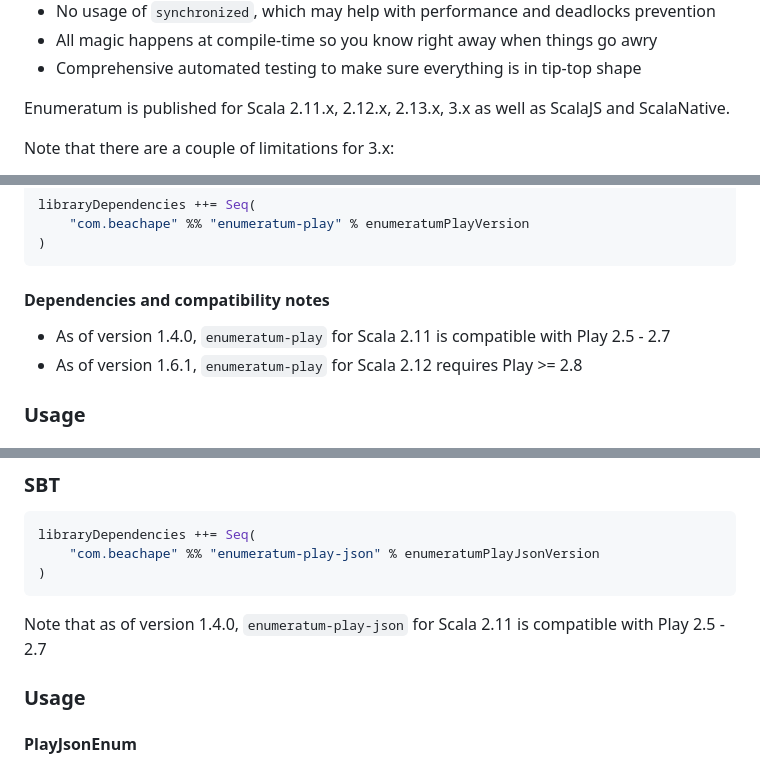
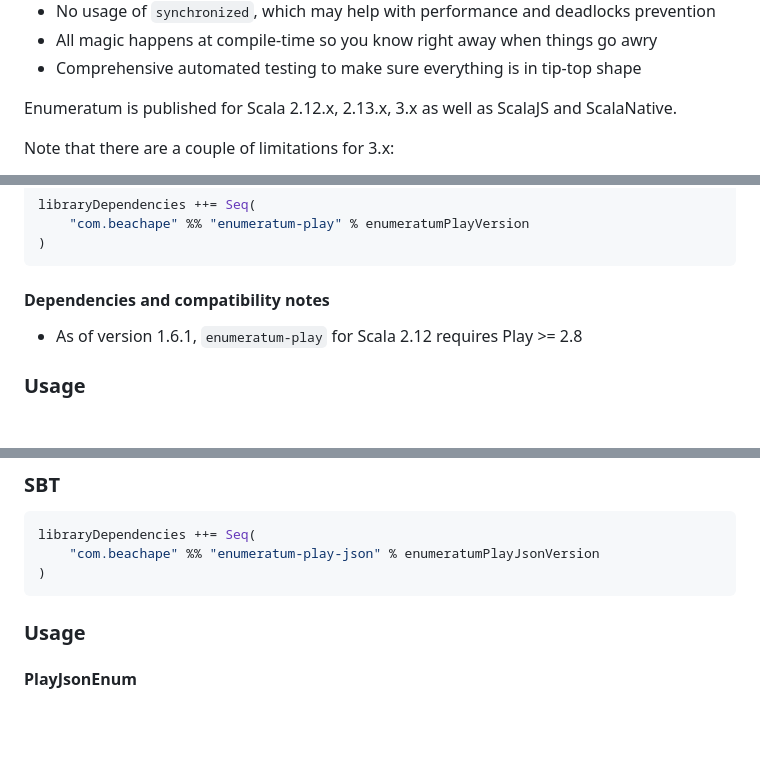
Before and after one commit to lloydmeta/enumeratum, a Markdown page: README.md, 3 parts joined by grey strips. Rendered like a GitHub page; blank space fills up the shorter version.

Commit message:
Remove Scala 2.11 mentions from readme

````diff
--- a/README.md
+++ b/README.md
@@ -21,7 +21,7 @@ Enumeratum has the following niceties:
 - All magic happens at compile-time so you know right away when things go awry
 - Comprehensive automated testing to make sure everything is in tip-top shape
 
-Enumeratum is published for Scala 2.11.x, 2.12.x, 2.13.x, 3.x as well as ScalaJS and ScalaNative.
+Enumeratum is published for Scala 2.12.x, 2.13.x, 3.x as well as ScalaJS and ScalaNative.
 
 Note that there are a couple of limitations for 3.x:
 * All "immediate" parent types of enum entries need to be `sealed` (reasoning [here](https://github.com/lloydmeta/enumeratum/pull/349#discussion_r1034715979))
@@ -358,7 +358,6 @@ libraryDependencies ++= Seq(
 ```
 
 #### Dependencies and compatibility notes
-- As of version 1.4.0, `enumeratum-play` for Scala 2.11 is compatible with Play 2.5 - 2.7
 - As of version 1.6.1, `enumeratum-play` for Scala 2.12 requires Play >= 2.8
 
 ### Usage
@@ -499,8 +498,6 @@ libraryDependencies ++= Seq(
     "com.beachape" %% "enumeratum-play-json" % enumeratumPlayJsonVersion
 )
 ```
-
-Note that as of version 1.4.0, `enumeratum-play-json` for Scala 2.11 is compatible with Play 2.5 - 2.7
 
 ### Usage
 
````
